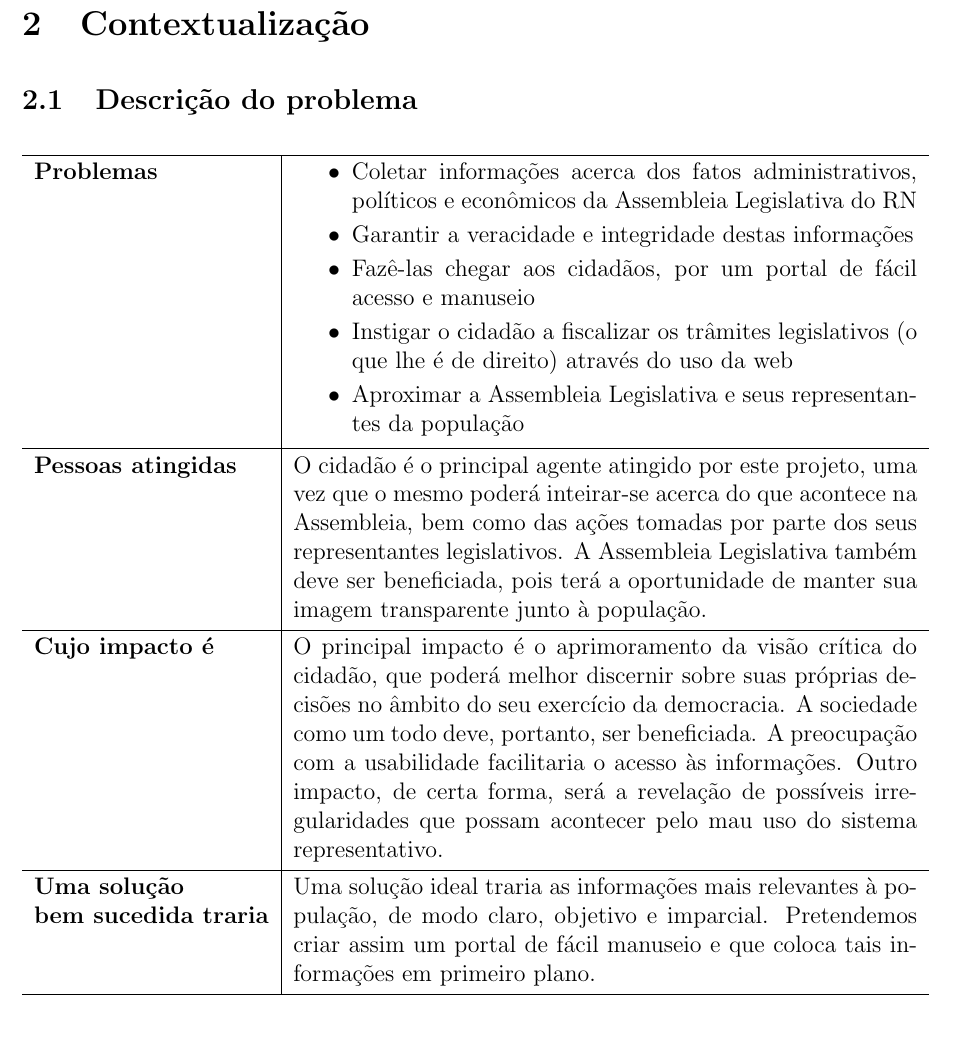
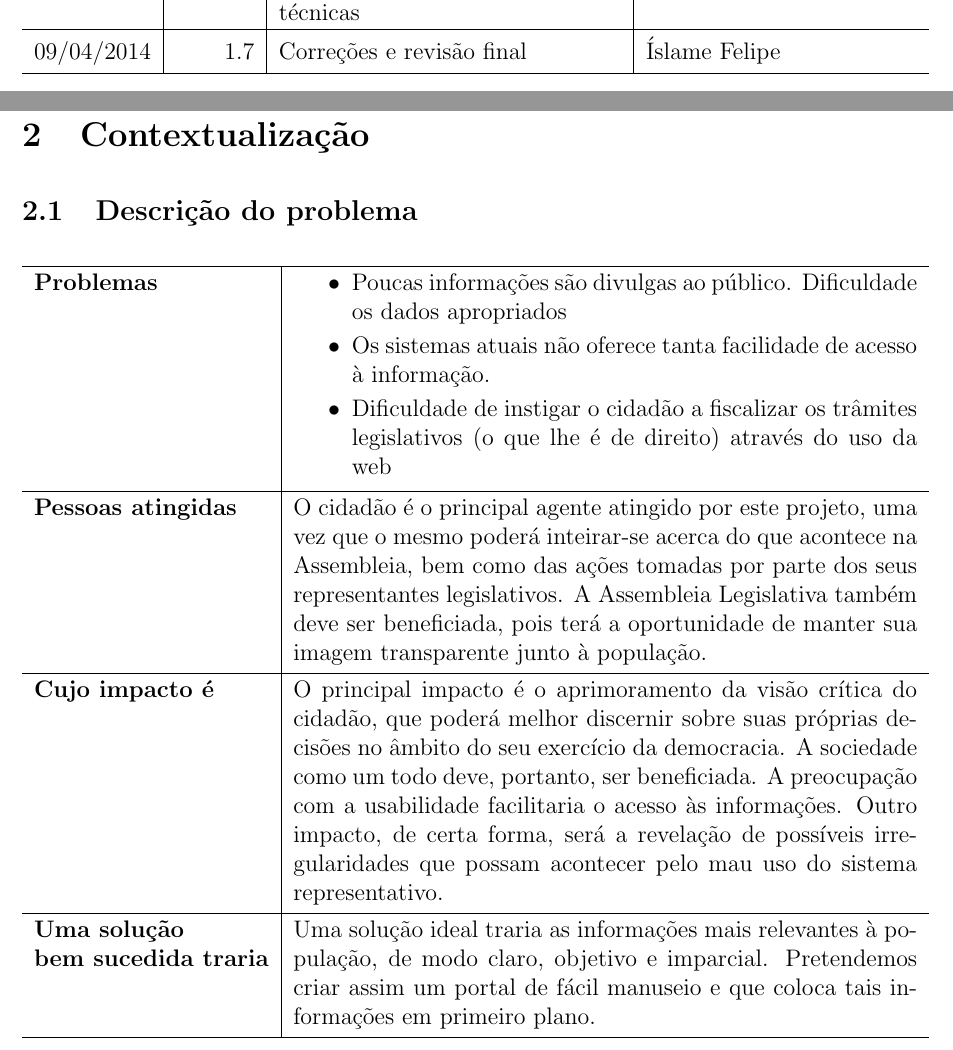
Before and after one commit to FelipeCortez/Transparencia, a LaTeX document (docs/visao.tex): part of page 6 of 11 before the commit and two parts of pages 2 and 6 of 11 after it, the two joined at a grey line, cut at the place of the change. The pictures show the PDF file docs/visao.pdf that the author committed with the source.

Commit message:
Versao FInal

```diff
--- a/docs/visao.tex
+++ b/docs/visao.tex
@@ -99,6 +99,11 @@
         1.6 &
         Acréscimo do diagrama de contexto, referências e restrições técnicas &
         Victor Almeida Schinaider
+        \\ \hline
+        09/04/2014 &
+        1.7 &
+        Correções e revisão final &
+        Íslame Felipe
         \\ \hline
     \end{tabu}
 
@@ -224,15 +229,10 @@
                 \textbf{Problemas} &
                 \begin{minipage}[t]{\linewidth}
                 \begin{itemize}[itemsep=.5ex,parsep=.0ex,after=\strut]
-                \item Coletar informações acerca dos fatos administrativos,
-                    políticos e econômicos da Assembleia Legislativa do RN
-                \item Garantir a veracidade e integridade destas informações
-                \item Fazê-las chegar aos cidadãos, por um portal de fácil acesso
-                    e manuseio
-                \item Instigar o cidadão a fiscalizar os trâmites legislativos
+                \item Poucas informações são divulgas ao público. Dificuldade os dados apropriados
+                \item Os sistemas atuais não oferece tanta facilidade de acesso à informação.
+                \item Dificuldade de instigar o cidadão a fiscalizar os trâmites legislativos
                     (o que lhe é de direito) através do uso da web
-                \item Aproximar a Assembleia Legislativa e seus representantes
-                    da população
                 \end{itemize}
                 \end{minipage}
                 \\ \hline
```
Also changed, not shown: docs/visao.pdf, docs/visao.tex (4 more changed lines).
